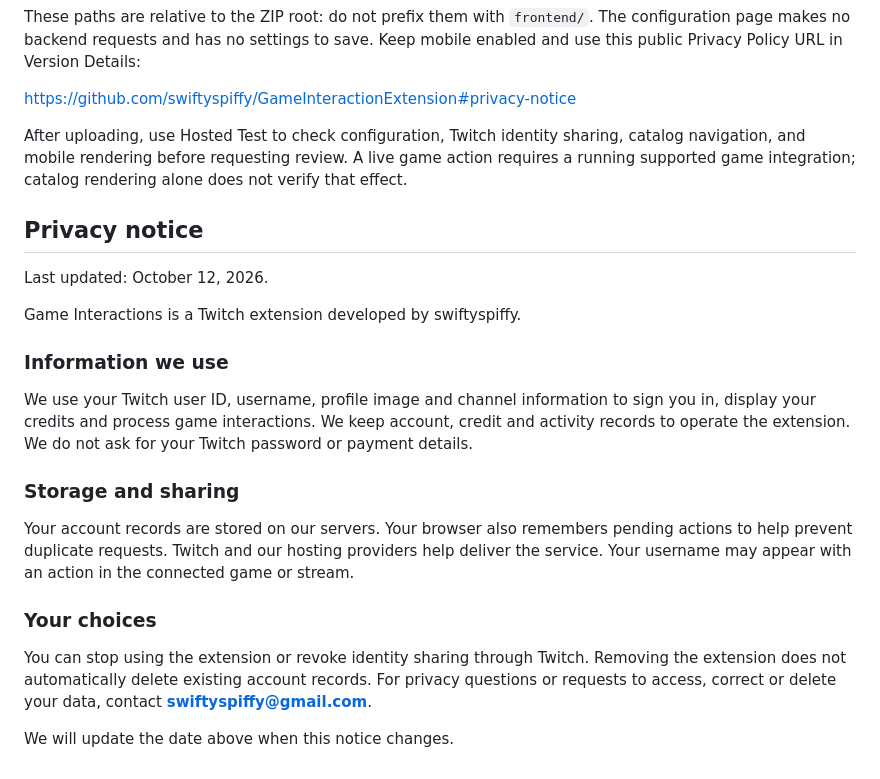
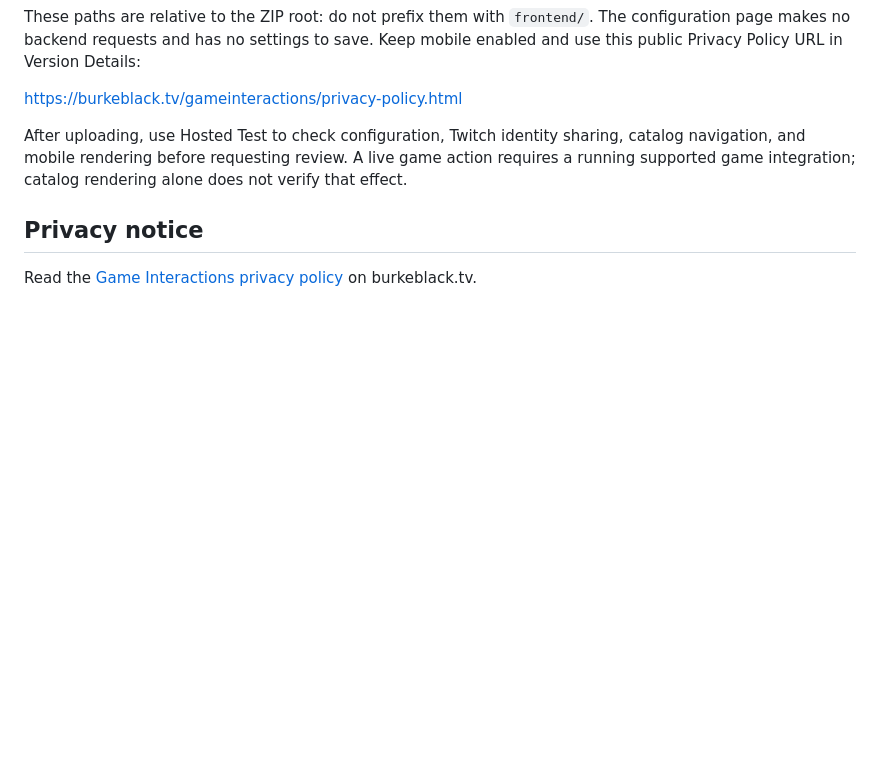
Before and after one commit to swiftyspiffy/GameInteractionExtension, a Markdown page: README.md, the part around the change. Rendered like a GitHub page; blank space fills up the shorter version.

Commit message:
Link hosted Game Interactions privacy policy

```diff
--- a/README.md
+++ b/README.md
@@ -67,7 +67,7 @@ These paths are relative to the ZIP root: do not prefix them with `frontend/`.
 The configuration page makes no backend requests and has no settings to save.
 Keep mobile enabled and use this public Privacy Policy URL in Version Details:
 
-https://github.com/swiftyspiffy/GameInteractionExtension#privacy-notice
+https://burkeblack.tv/gameinteractions/privacy-policy.html
 
 After uploading, use Hosted Test to check configuration, Twitch identity sharing,
 catalog navigation, and mobile rendering before requesting review. A live game
@@ -76,29 +76,4 @@ does not verify that effect.
 
 ## Privacy notice
 
-Last updated: October 12, 2026.
-
-Game Interactions is a Twitch extension developed by swiftyspiffy.
-
-### Information we use
-
-We use your Twitch user ID, username, profile image and channel information to
-sign you in, display your credits and process game interactions. We keep account,
-credit and activity records to operate the extension. We do not ask for your
-Twitch password or payment details.
-
-### Storage and sharing
-
-Your account records are stored on our servers. Your browser also remembers
-pending actions to help prevent duplicate requests. Twitch and our hosting
-providers help deliver the service. Your username may appear with an action in
-the connected game or stream.
-
-### Your choices
-
-You can stop using the extension or revoke identity sharing through Twitch.
-Removing the extension does not automatically delete existing account records.
-For privacy questions or requests to access, correct or delete your data,
-contact **swiftyspiffy@gmail.com**.
-
-We will update the date above when this notice changes.
+Read the [Game Interactions privacy policy](https://burkeblack.tv/gameinteractions/privacy-policy.html) on burkeblack.tv.
```
